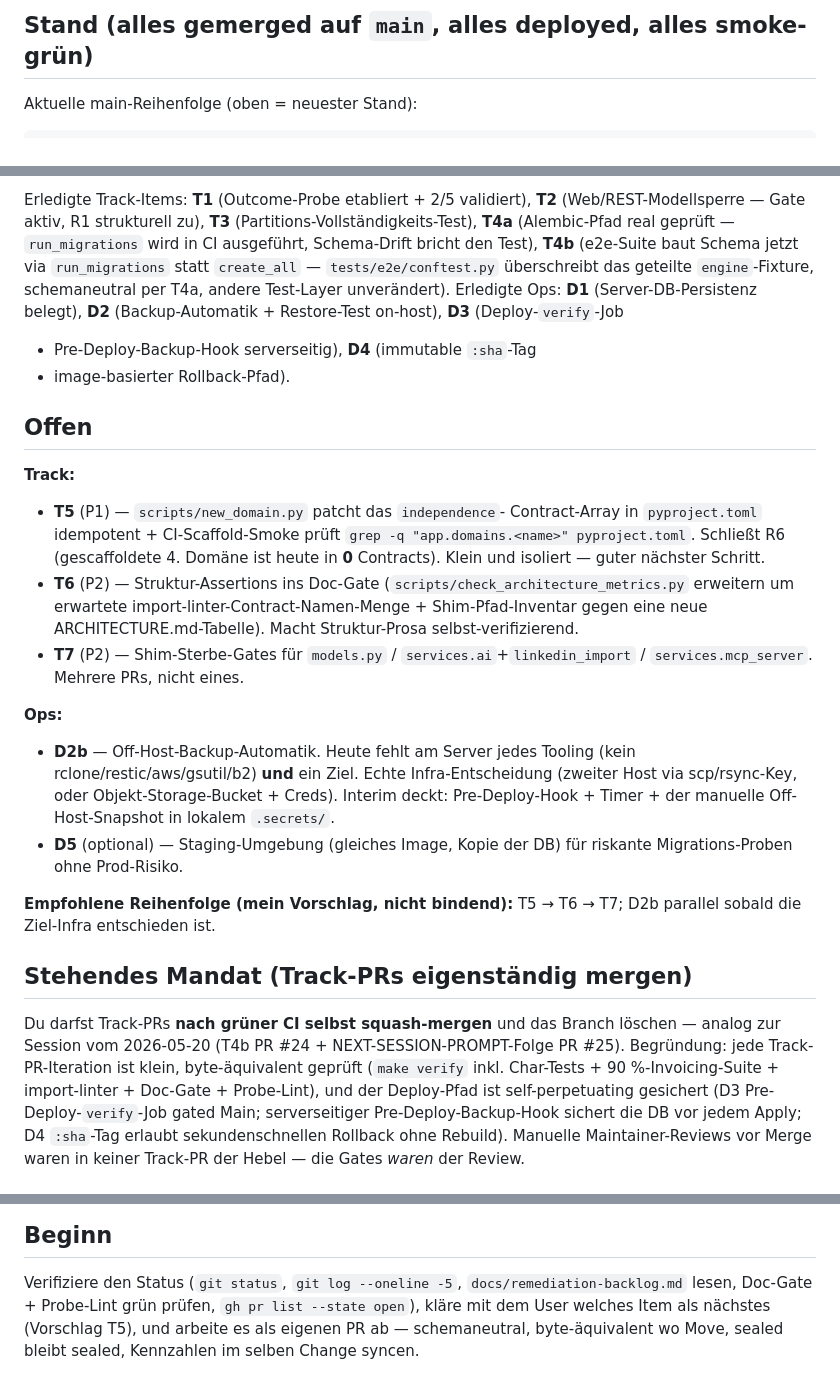
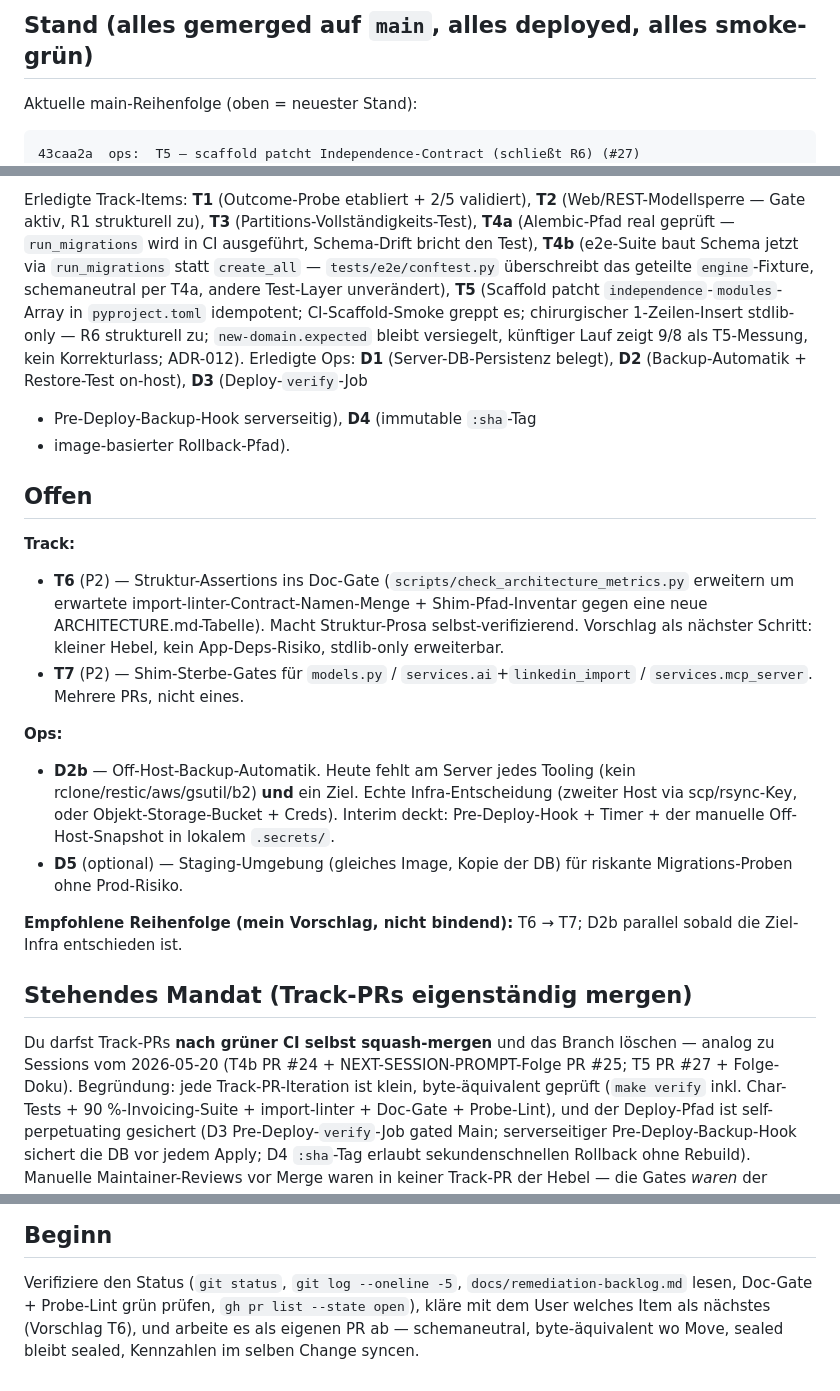
Before and after one commit to ulrichschinz/vibe, a Markdown page: docs/NEXT-SESSION-PROMPT.md, 3 parts joined by grey strips. Drawn GitHub-style.

Commit message:
docs: NEXT-SESSION-PROMPT auf aktuellen Stand (T5 erledigt; nächster Vorschlag T6) (#28)
- Main-Reihenfolge: T5 (#27, `43caa2a`) als jüngstes Item ergänzt.
- Erledigte Track-Items: T5 in die Liste aufgenommen (Scaffold patcht
  Independence-Contract, R6 strukturell zu, sealed-Disziplin gewahrt,
  ADR-012).
- Offen Track: T5 entfernt; T6 als neuer Vorschlag nächst.
- Empfohlene Reihenfolge: T5 → T6 → T7  ⇒  T6 → T7.
- Standing-Mandat-Beispiele: T5 PR #27 + Folge-Doku ergänzt.
- Beginn-Hinweis: „Vorschlag T5" → „Vorschlag T6".

Co-authored-by: Ulrich Schinz <ulrich.schinz@agentic-reach.com>
Co-authored-by: Claude Opus 4.7 (1M context) <noreply@anthropic.com>

````diff
--- a/docs/NEXT-SESSION-PROMPT.md
+++ b/docs/NEXT-SESSION-PROMPT.md
@@ -29,6 +29,7 @@ bereits passiert, in Doku & Memory nachlesbar):
 Aktuelle main-Reihenfolge (oben = neuester Stand):
 
 ```
+43caa2a  ops:  T5 — scaffold patcht Independence-Contract (schließt R6) (#27)
 56204f7  test: T4b — e2e-Suite via run_migrations (Alembic-Pfad real) (#24)
 f5fa552  test: T4a — Alembic-Baseline-Schema vs. create_all empirisch geprüft (#22)
 f2a0a3c  docs: D3/D4 erledigt; Pre-Deploy-Backup-Hook; brand-Mount-Drift (#21)
@@ -52,7 +53,11 @@ Erledigte Track-Items: **T1** (Outcome-Probe etabliert + 2/5 validiert),
 geprüft — `run_migrations` wird in CI ausgeführt, Schema-Drift bricht
 den Test), **T4b** (e2e-Suite baut Schema jetzt via `run_migrations`
 statt `create_all` — `tests/e2e/conftest.py` überschreibt das geteilte
-`engine`-Fixture, schemaneutral per T4a, andere Test-Layer unverändert).
+`engine`-Fixture, schemaneutral per T4a, andere Test-Layer unverändert),
+**T5** (Scaffold patcht `independence`-`modules`-Array in `pyproject.toml`
+idempotent; CI-Scaffold-Smoke greppt es; chirurgischer 1-Zeilen-Insert
+stdlib-only — R6 strukturell zu; `new-domain.expected` bleibt versiegelt,
+künftiger Lauf zeigt 9/8 als T5-Messung, kein Korrekturlass; ADR-012).
 Erledigte Ops: **D1** (Server-DB-Persistenz belegt), **D2**
 (Backup-Automatik + Restore-Test on-host), **D3** (Deploy-`verify`-Job
 + Pre-Deploy-Backup-Hook serverseitig), **D4** (immutable `:sha`-Tag
@@ -61,15 +66,12 @@ Erledigte Ops: **D1** (Server-DB-Persistenz belegt), **D2**
 ## Offen
 
 **Track:**
-- **T5** (P1) — `scripts/new_domain.py` patcht das `independence`-
-  Contract-Array in `pyproject.toml` idempotent + CI-Scaffold-Smoke
-  prüft `grep -q "app.domains.<name>" pyproject.toml`. Schließt R6
-  (gescaffoldete 4. Domäne ist heute in **0** Contracts). Klein und
-  isoliert — guter nächster Schritt.
 - **T6** (P2) — Struktur-Assertions ins Doc-Gate
   (`scripts/check_architecture_metrics.py` erweitern um erwartete
   import-linter-Contract-Namen-Menge + Shim-Pfad-Inventar gegen eine
   neue ARCHITECTURE.md-Tabelle). Macht Struktur-Prosa selbst-verifizierend.
+  Vorschlag als nächster Schritt: kleiner Hebel, kein App-Deps-Risiko,
+  stdlib-only erweiterbar.
 - **T7** (P2) — Shim-Sterbe-Gates für `models.py` /
   `services.ai`+`linkedin_import` / `services.mcp_server`. Mehrere PRs,
   nicht eines.
@@ -84,13 +86,13 @@ Erledigte Ops: **D1** (Server-DB-Persistenz belegt), **D2**
   für riskante Migrations-Proben ohne Prod-Risiko.
 
 **Empfohlene Reihenfolge (mein Vorschlag, nicht bindend):**
-T5 → T6 → T7; D2b parallel sobald die Ziel-Infra entschieden ist.
+T6 → T7; D2b parallel sobald die Ziel-Infra entschieden ist.
 
 ## Stehendes Mandat (Track-PRs eigenständig mergen)
 
 Du darfst Track-PRs **nach grüner CI selbst squash-mergen** und das
-Branch löschen — analog zur Session vom 2026-05-20 (T4b PR #24 +
-NEXT-SESSION-PROMPT-Folge PR #25). Begründung: jede Track-PR-Iteration
+Branch löschen — analog zu Sessions vom 2026-05-20 (T4b PR #24 +
+NEXT-SESSION-PROMPT-Folge PR #25; T5 PR #27 + Folge-Doku). Begründung: jede Track-PR-Iteration
 ist klein, byte-äquivalent geprüft (`make verify` inkl. Char-Tests +
 90 %-Invoicing-Suite + import-linter + Doc-Gate + Probe-Lint), und der
 Deploy-Pfad ist self-perpetuating gesichert (D3 Pre-Deploy-`verify`-Job
@@ -158,6 +160,6 @@ zuerst, jede Mutation mit `.bak` vorher.
 Verifiziere den Status (`git status`, `git log --oneline -5`,
 `docs/remediation-backlog.md` lesen, Doc-Gate + Probe-Lint grün prüfen,
 `gh pr list --state open`), kläre mit dem User welches Item als
-nächstes (Vorschlag T5), und arbeite es als eigenen PR ab —
+nächstes (Vorschlag T6), und arbeite es als eigenen PR ab —
 schemaneutral, byte-äquivalent wo Move, sealed bleibt sealed,
 Kennzahlen im selben Change syncen.
````
